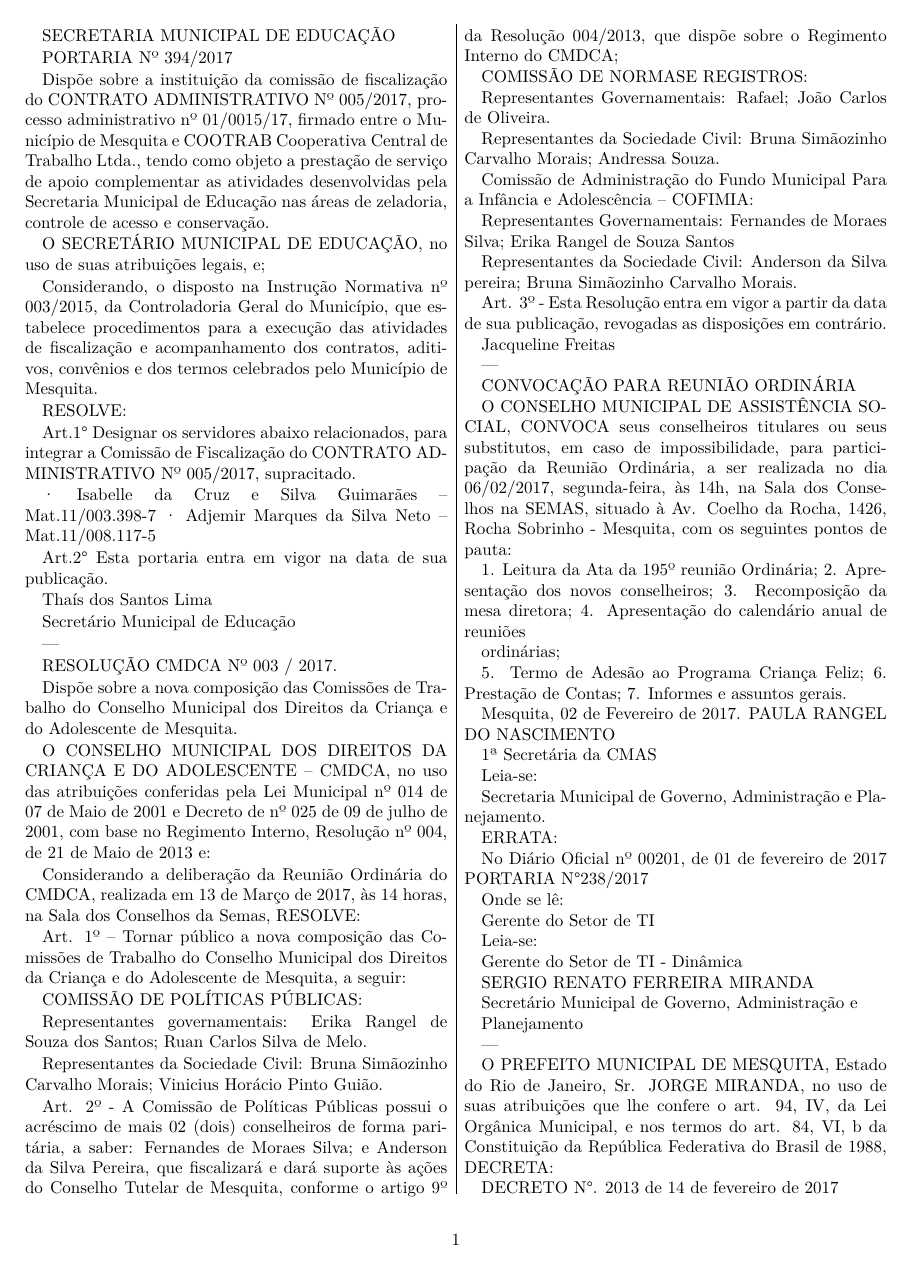
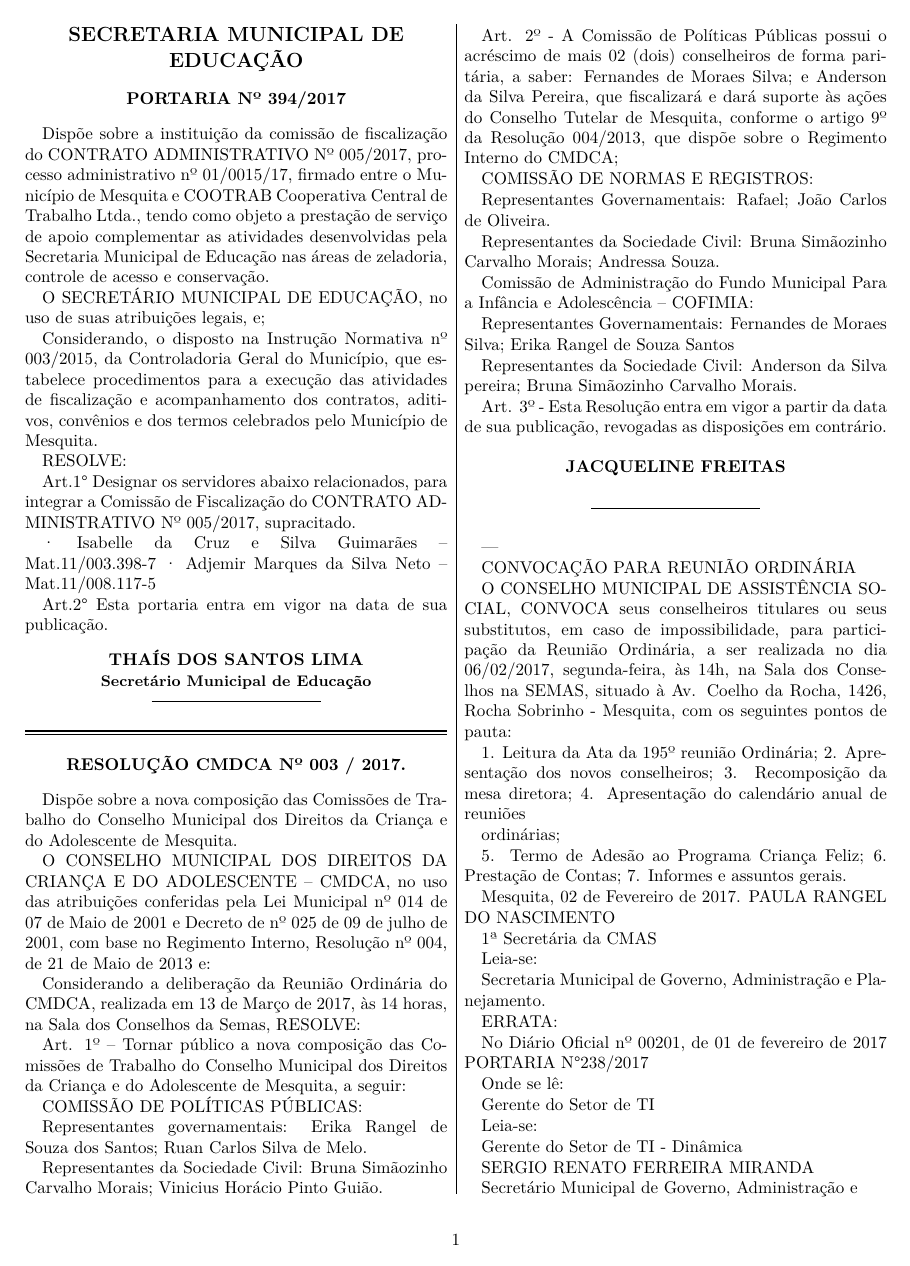
Before and after one commit to DOliberto/DOliberto, a LaTeX problem sheet (latex/example.tex, which reads latex/doliberto.cls): page 1 of 17. Compiled offline with XeLaTeX.

Commit message:
formatting sections and titulos and assinaturas correctly

```diff
--- a/latex/doliberto.cls
+++ b/latex/doliberto.cls
@@ -8,7 +9,7 @@
 
 %
 %% load article class with options
-\LoadClass[twocolumn, a4paper]{article}
+\LoadClass[twocolumn, a4paper, 10pt]{article}
 
 % pass unused options to article
 \DeclareOption{onecolumn}{\OptionNotUsed}
@@ -23,6 +24,7 @@
 \RequirePackage{hyperref}
 \RequirePackage[portuges]{datetime2}
 \RequirePackage{datetime2-calc}
+\RequirePackage{titlesec}
 
 % brazilian portuguese support in XeLaTeX
 \setmainlanguage{portuges}
@@ -72,12 +74,20 @@
 \renewcommand{\footrulewidth}{0.4pt}
 
 %\renewcommand{\normalsize}{\fontsize{9}{10}\selectfont}
-%\setcounter{secnumdepth}{0}
+\setcounter{secnumdepth}{0}
 
-\newcommand\ato[4]{\begin{center} #1\\ %
+%
+%% commands for DOli
+
+% this must be in text
+%\titleformat*{\section}[block]{\large\bfseries\filcenter}{\thesection}{1em}{\MakeUppercase}
+
+% título do ato
+\newcommand\headline[1]{\begin{center} {\bfseries \MakeUppercase{#1}} \end{center} \par}
+% quem assina
+\newcommand\byline[2]{\begin{center} {\bfseries \MakeUppercase{#1}} \\%
+			{\small\bfseries {#2}} \\ %
 			\rule[3pt]{0.4\hsize}{0.5pt}\\ \end{center} \par}
-\newcommand\byline[2]{\begin{center} #1 \\%
-			{\footnotesize\bf By \MakeUppercase{#2}} \\ %
-			\rule[3pt]{0.4\hsize}{0.5pt}\\ \end{center} \par}
+% separando seções de cada secretaria
 \newcommand\closearticle{{\begin{center}\rule[6pt]{\hsize}{1pt}\vspace*{-16pt}
 			\rule{\hsize}{0.5pt}\end{center}}}
--- a/latex/example.tex
+++ b/latex/example.tex
@@ -6,13 +6,15 @@
 \currentmonth{11}
 \currentyear{1994}
 \currentday{28}
+\titleformat{\section}[block]{\large\bfseries\filcenter}{\thesection}{1em}{\MakeUppercase}
+
 
 \begin{document}
 \thispagestyle{plain}
 
-SECRETARIA MUNICIPAL DE EDUCAÇÃO
-
-PORTARIA Nº 394/2017
+\section{Secretaria Municipal de Educação}
+
+\headline{Portaria Nº 394/2017}
 
 Dispõe  sobre  a  instituição  da  comissão  de  fiscalização  do
 CONTRATO  ADMINISTRATIVO  Nº  005/2017,  processo
@@ -47,13 +49,11 @@ Art.2°  Esta  portaria  entra  em  vigor  na  data  de  sua
 publicação.
 
 
-Thaís dos Santos Lima
-
-Secretário Municipal de Educação
-
----
-
-RESOLUÇÃO CMDCA Nº 003 / 2017.
+\byline{Thaís dos Santos Lima}{Secretário Municipal de Educação}
+
+\closearticle
+
+\headline{RESOLUÇÃO CMDCA Nº 003 / 2017.}
 
 Dispõe  sobre  a  nova  composição  das  Comissões  de
 Trabalho  do  Conselho  Municipal  dos  Direitos  da
@@ -90,7 +90,7 @@ Conselho  Tutelar  de  Mesquita,  conforme  o  artigo  9º  da
 Resolução  004/2013,  que  dispõe  sobre  o  Regimento
 Interno do CMDCA;
 
-COMISSÃO DE NORMASE REGISTROS:
+COMISSÃO DE NORMAS E REGISTROS:
 
 Representantes  Governamentais:
 Rafael; João Carlos de Oliveira.
@@ -110,7 +110,7 @@ pereira; Bruna Simãozinho Carvalho Morais.
 Art. 3º - Esta Resolução entra em vigor a partir da data de
 sua publicação, revogadas as disposições em contrário.
 
-Jacqueline  Freitas
+\byline{Jacqueline  Freitas}{\quad}
 
 ---
 
```
Also changed, not shown: latex/doliberto.cls (3 more changed lines), latex/example.tex (3 more changed lines).
